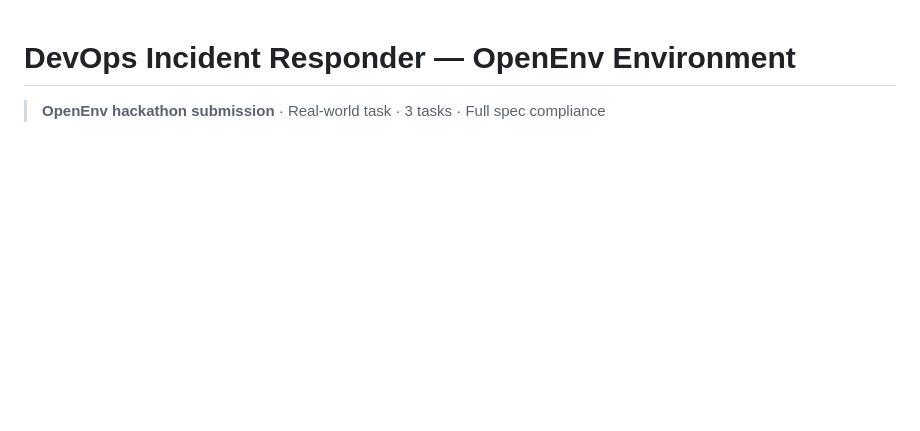
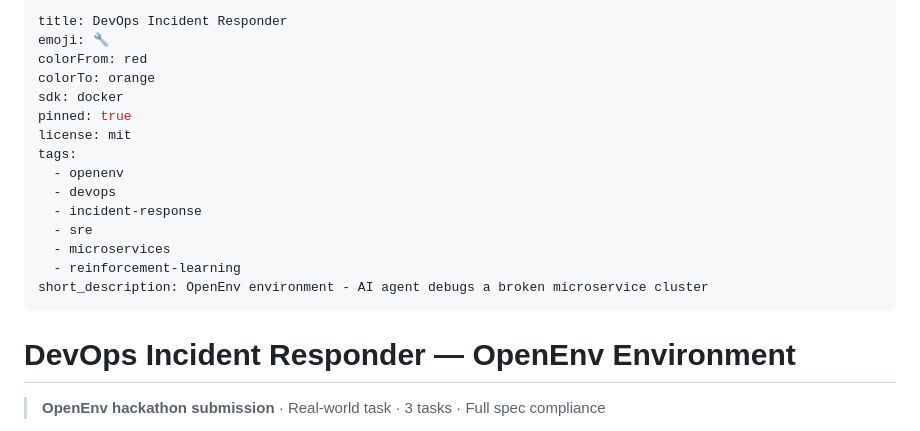
Before and after one commit to ROHITCRAFTSYT/Meta-s-OpenEnv, a Markdown page: README.md, the part around the change. Drawn GitHub-style; blank space fills up the shorter version.

Commit message:
Add HuggingFace Spaces metadata to README
Co-Authored-By: Claude Sonnet 4.6 <noreply@anthropic.com>

```diff
--- a/README.md
+++ b/README.md
@@ -1,3 +1,21 @@
+---
+title: DevOps Incident Responder
+emoji: 🔧
+colorFrom: red
+colorTo: orange
+sdk: docker
+pinned: true
+license: mit
+tags:
+  - openenv
+  - devops
+  - incident-response
+  - sre
+  - microservices
+  - reinforcement-learning
+short_description: OpenEnv environment - AI agent debugs a broken microservice cluster
+---
+
 # DevOps Incident Responder — OpenEnv Environment
 
 > **OpenEnv hackathon submission** · Real-world task · 3 tasks · Full spec compliance
```
